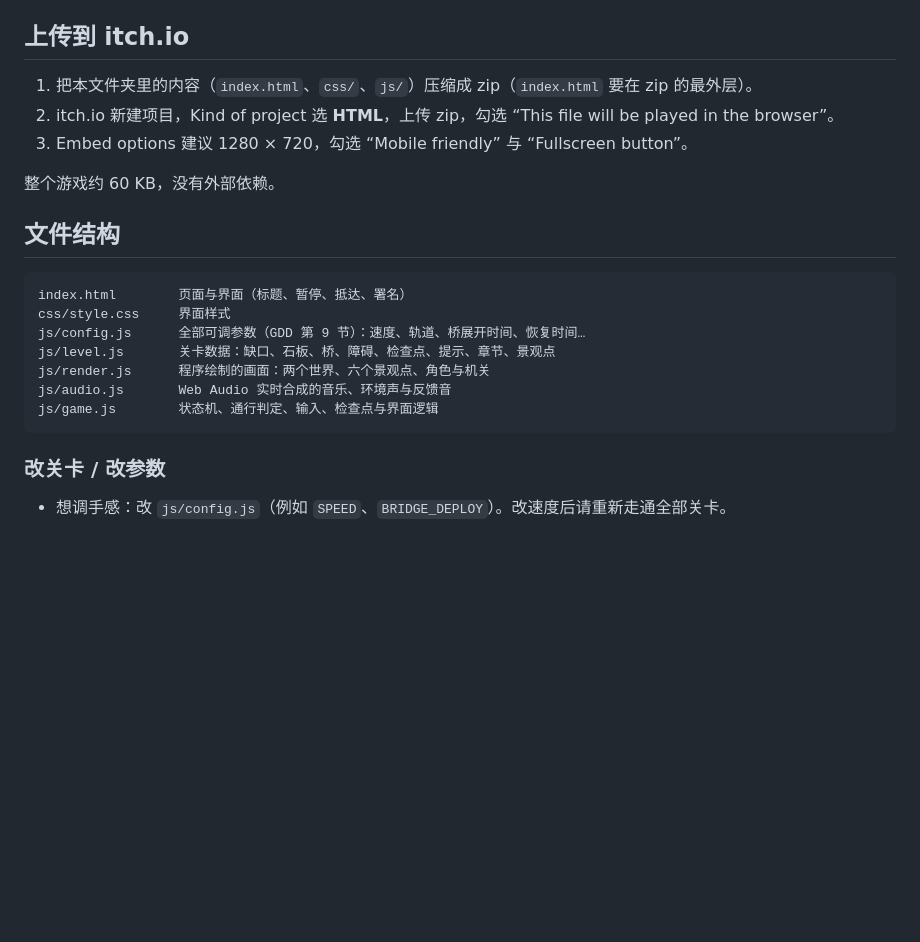
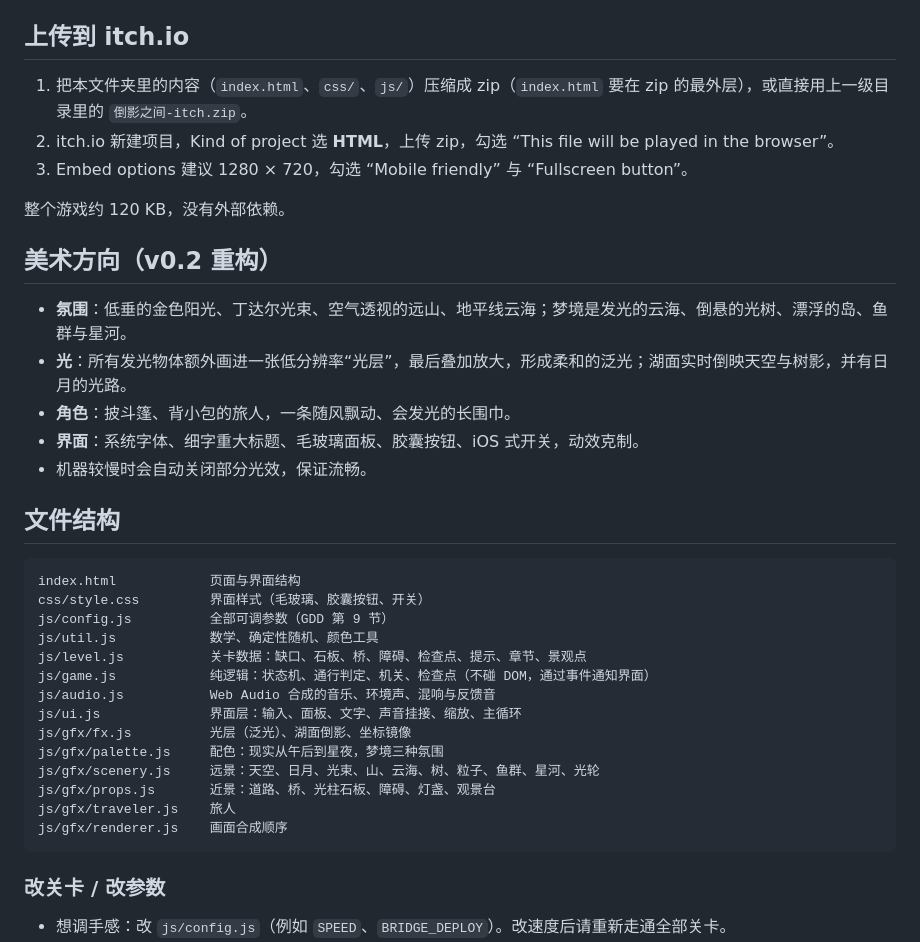
Before and after one commit to wuzenghui27-wq/between-reflections, a Markdown page: README.md, the part around one of its changes. Rendered like a GitHub page; blank space fills up the shorter version.

````diff
--- a/README.md
+++ b/README.md
@@ -23,22 +29,37 @@
 
 ## 上传到 itch.io
 
-1. 把本文件夹里的内容（`index.html`、`css/`、`js/`）压缩成 zip（`index.html` 要在 zip 的最外层）。
+1. 把本文件夹里的内容（`index.html`、`css/`、`js/`）压缩成 zip（`index.html` 要在 zip 的最外层），或直接用上一级目录里的 `倒影之间-itch.zip`。
 2. itch.io 新建项目，Kind of project 选 **HTML**，上传 zip，勾选 “This file will be played in the browser”。
 3. Embed options 建议 1280 × 720，勾选 “Mobile friendly” 与 “Fullscreen button”。
 
-整个游戏约 60 KB，没有外部依赖。
+整个游戏约 120 KB，没有外部依赖。
+
+## 美术方向（v0.2 重构）
+
+- **氛围**：低垂的金色阳光、丁达尔光束、空气透视的远山、地平线云海；梦境是发光的云海、倒悬的光树、漂浮的岛、鱼群与星河。
+- **光**：所有发光物体额外画进一张低分辨率“光层”，最后叠加放大，形成柔和的泛光；湖面实时倒映天空与树影，并有日月的光路。
+- **角色**：披斗篷、背小包的旅人，一条随风飘动、会发光的长围巾。
+- **界面**：系统字体、细字重大标题、毛玻璃面板、胶囊按钮、iOS 式开关，动效克制。
+- 机器较慢时会自动关闭部分光效，保证流畅。
 
 ## 文件结构
 
 ```
-index.html        页面与界面（标题、暂停、抵达、署名）
-css/style.css     界面样式
-js/config.js      全部可调参数（GDD 第 9 节）：速度、轨道、桥展开时间、恢复时间…
-js/level.js       关卡数据：缺口、石板、桥、障碍、检查点、提示、章节、景观点
-js/render.js      程序绘制的画面：两个世界、六个景观点、角色与机关
-js/audio.js       Web Audio 实时合成的音乐、环境声与反馈音
-js/game.js        状态机、通行判定、输入、检查点与界面逻辑
+index.html            页面与界面结构
+css/style.css         界面样式（毛玻璃、胶囊按钮、开关）
+js/config.js          全部可调参数（GDD 第 9 节）
+js/util.js            数学、确定性随机、颜色工具
+js/level.js           关卡数据：缺口、石板、桥、障碍、检查点、提示、章节、景观点
+js/game.js            纯逻辑：状态机、通行判定、机关、检查点（不碰 DOM，通过事件通知界面）
+js/audio.js           Web Audio 合成的音乐、环境声、混响与反馈音
+js/ui.js              界面层：输入、面板、文字、声音挂接、缩放、主循环
+js/gfx/fx.js          光层（泛光）、湖面倒影、坐标镜像
+js/gfx/palette.js     配色：现实从午后到星夜，梦境三种氛围
+js/gfx/scenery.js     远景：天空、日月、光束、山、云海、树、粒子、鱼群、星河、光轮
+js/gfx/props.js       近景：道路、桥、光柱石板、障碍、灯盏、观景台
+js/gfx/traveler.js    旅人
+js/gfx/renderer.js    画面合成顺序
 ```
 
 ### 改关卡 / 改参数
````
Also changed, not shown: other parts of README.md (+6 -0 lines), docs/dusk.png (added), docs/fish.png (added), docs/pause.png (added), docs/title.png (added), 13 other files.
